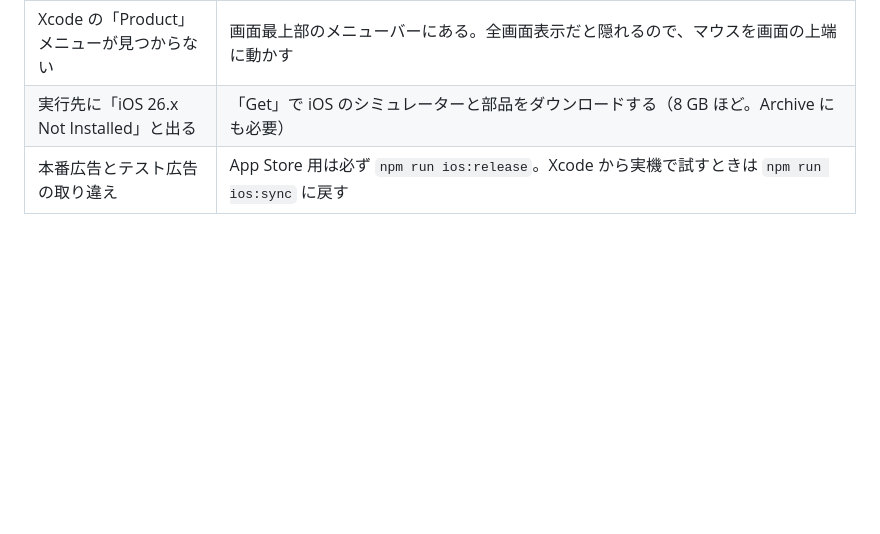
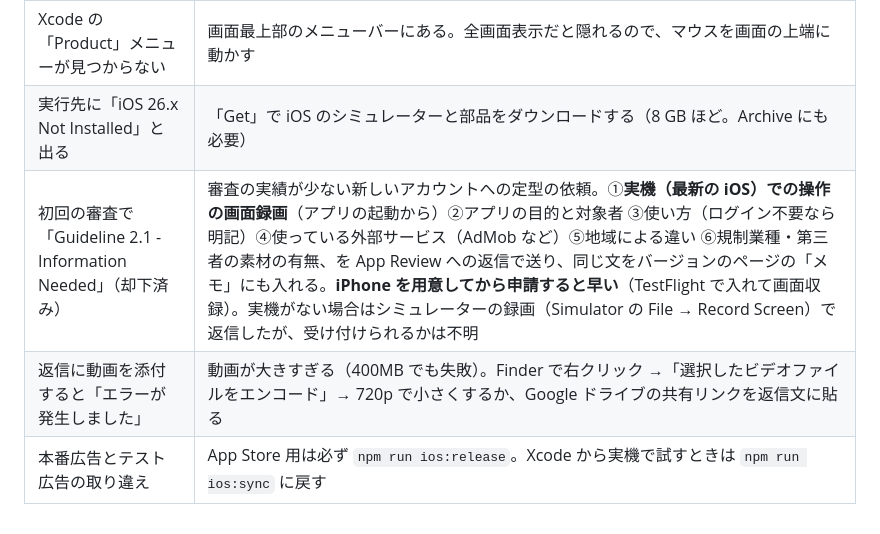
Before and after one commit to techgymjp/jet-fighter, a Markdown page: docs/ANDROID_PORTING.md, the part around the change. Rendered like a GitHub page; blank space fills up the shorter version.

Commit message:
Note App Review information request for new developer accounts
Co-Authored-By: Claude Opus 5.5 <noreply@anthropic.com>
Claude-Session: https://claude.ai/code/session_01NrQJtVj3AdXEZ5QR9GdpNj

```diff
--- a/docs/ANDROID_PORTING.md
+++ b/docs/ANDROID_PORTING.md
@@ -304,4 +304,6 @@ JET STRIKE の iOS 版で行ったことです。Android 版ができていれ
 | Archive で「Xcode Cloud can automate…」が出る | 「Remind Me Later」で閉じてよい（自動化は GitHub Actions で行う） |
 | Xcode の「Product」メニューが見つからない | 画面最上部のメニューバーにある。全画面表示だと隠れるので、マウスを画面の上端に動かす |
 | 実行先に「iOS 26.x Not Installed」と出る | 「Get」で iOS のシミュレーターと部品をダウンロードする（8 GB ほど。Archive にも必要） |
+| 初回の審査で「Guideline 2.1 - Information Needed」（却下済み） | 審査の実績が少ない新しいアカウントへの定型の依頼。①**実機（最新の iOS）での操作の画面録画**（アプリの起動から）②アプリの目的と対象者 ③使い方（ログイン不要なら明記）④使っている外部サービス（AdMob など）⑤地域による違い ⑥規制業種・第三者の素材の有無、を App Review への返信で送り、同じ文をバージョンのページの「メモ」にも入れる。**iPhone を用意してから申請すると早い**（TestFlight で入れて画面収録）。実機がない場合はシミュレーターの録画（Simulator の File → Record Screen）で返信したが、受け付けられるかは不明 |
+| 返信に動画を添付すると「エラーが発生しました」 | 動画が大きすぎる（400MB でも失敗）。Finder で右クリック →「選択したビデオファイルをエンコード」→ 720p で小さくするか、Google ドライブの共有リンクを返信文に貼る |
 | 本番広告とテスト広告の取り違え | App Store 用は必ず `npm run ios:release`。Xcode から実機で試すときは `npm run ios:sync` に戻す |
```
